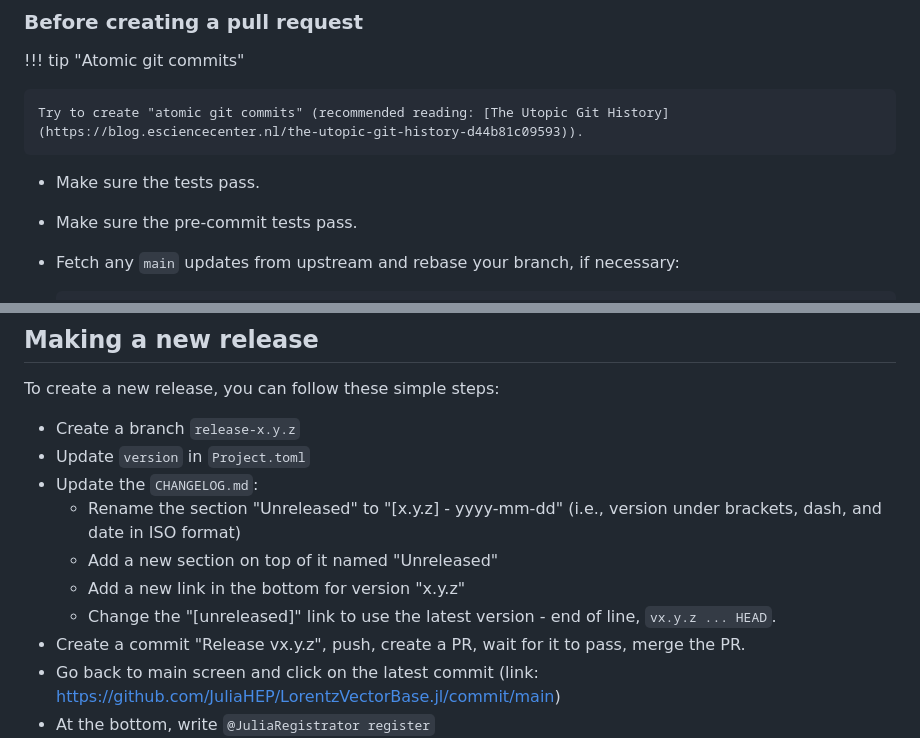
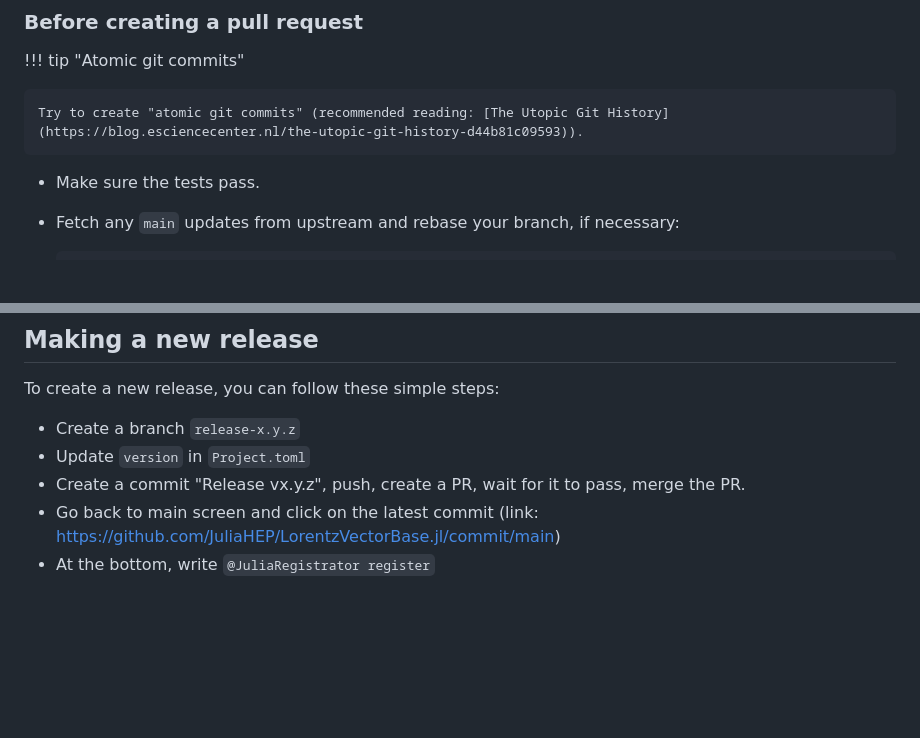
Before and after one commit to JuliaHEP/LorentzVectorBase.jl, a Markdown page: docs/src/91-dev_docs.md, 2 parts joined by grey strips. Drawn GitHub-style; blank space fills up the shorter version.

Commit message:
remove inapplicable instructions from dev decs

````diff
--- a/docs/src/91-dev_docs.md
+++ b/docs/src/91-dev_docs.md
@@ -92,7 +92,6 @@ We try to keep a linear history in this repo, so it is important to keep your br
     Try to create "atomic git commits" (recommended reading: [The Utopic Git History](https://blog.esciencecenter.nl/the-utopic-git-history-d44b81c09593)).
 
 - Make sure the tests pass.
-- Make sure the pre-commit tests pass.
 - Fetch any `main` updates from upstream and rebase your branch, if necessary:
 
     ```bash
@@ -121,11 +120,6 @@ To create a new release, you can follow these simple steps:
 
 - Create a branch `release-x.y.z`
 - Update `version` in `Project.toml`
-- Update the `CHANGELOG.md`:
-    - Rename the section "Unreleased" to "[x.y.z] - yyyy-mm-dd" (i.e., version under brackets, dash, and date in ISO format)
-    - Add a new section on top of it named "Unreleased"
-    - Add a new link in the bottom for version "x.y.z"
-    - Change the "[unreleased]" link to use the latest version - end of line, `vx.y.z ... HEAD`.
 - Create a commit "Release vx.y.z", push, create a PR, wait for it to pass, merge the PR.
 - Go back to main screen and click on the latest commit (link: <https://github.com/JuliaHEP/LorentzVectorBase.jl/commit/main>)
 - At the bottom, write `@JuliaRegistrator register`
````
